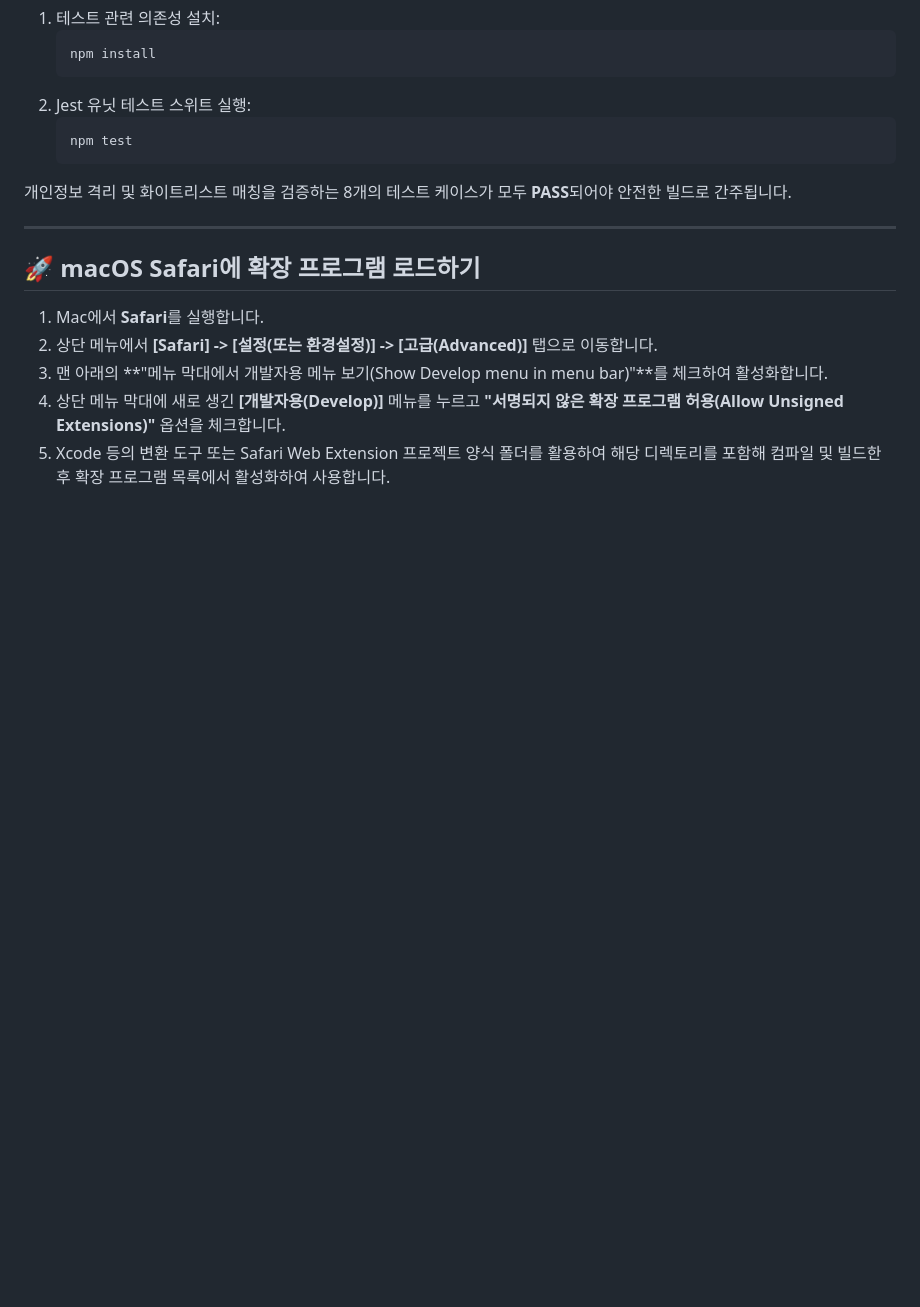
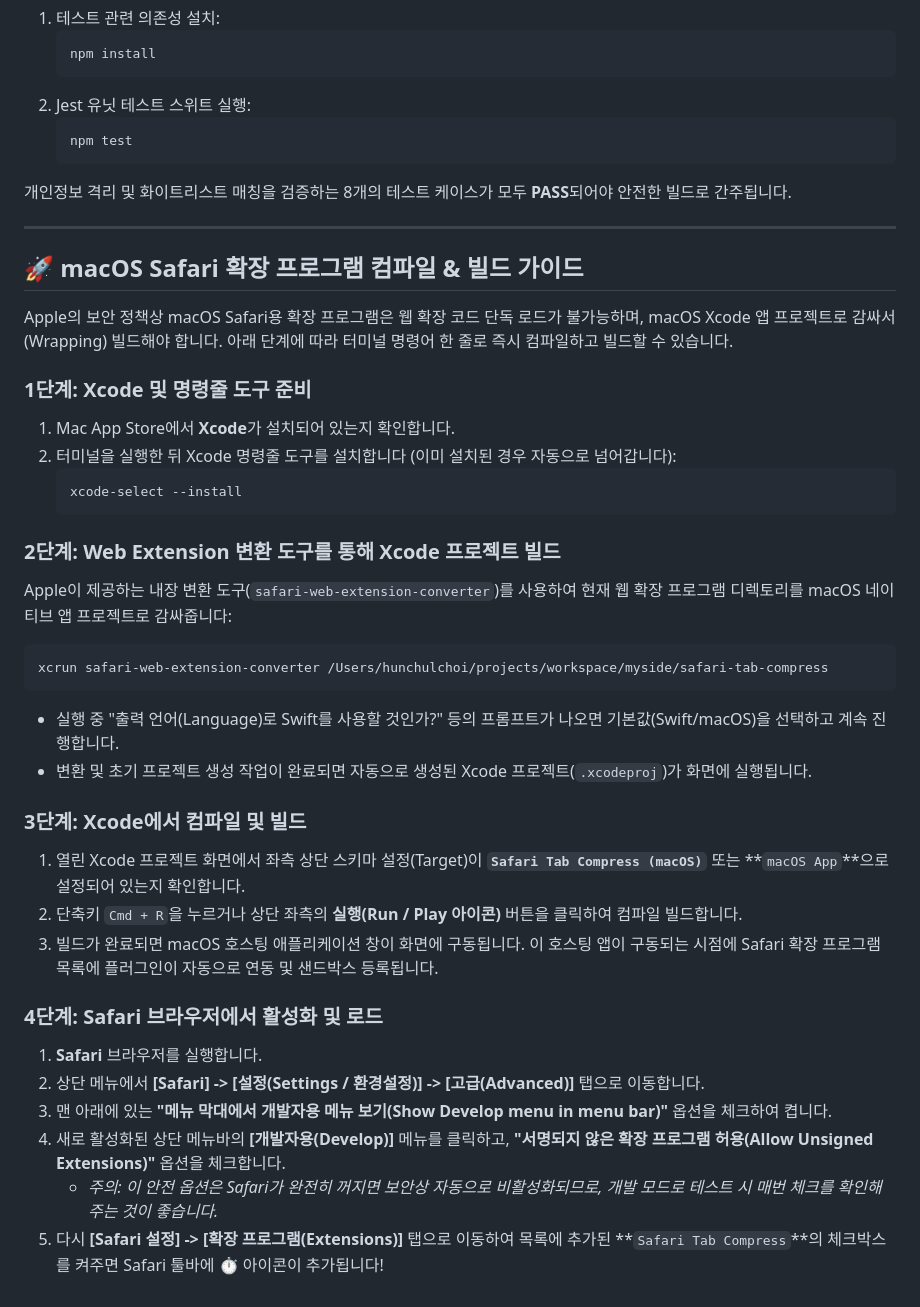
Before and after one commit to hunchulchoi/safri-tab-compress, a Markdown page: README_KR.md, the part around the change. Rendered like a GitHub page; blank space fills up the shorter version.

Commit message:
docs: Refine compilation and build guidelines in READMEs

````diff
--- a/README_KR.md
+++ b/README_KR.md
@@ -61,10 +61,34 @@ safari-tab-compress/
 
 ---
 
-## 🚀 macOS Safari에 확장 프로그램 로드하기
+## 🚀 macOS Safari 확장 프로그램 컴파일 & 빌드 가이드
 
-1. Mac에서 **Safari**를 실행합니다.
-2. 상단 메뉴에서 **[Safari] -> [설정(또는 환경설정)] -> [고급(Advanced)]** 탭으로 이동합니다.
-3. 맨 아래의 **"메뉴 막대에서 개발자용 메뉴 보기(Show Develop menu in menu bar)"**를 체크하여 활성화합니다.
-4. 상단 메뉴 막대에 새로 생긴 **[개발자용(Develop)]** 메뉴를 누르고 **"서명되지 않은 확장 프로그램 허용(Allow Unsigned Extensions)"** 옵션을 체크합니다.
-5. Xcode 등의 변환 도구 또는 Safari Web Extension 프로젝트 양식 폴더를 활용하여 해당 디렉토리를 포함해 컴파일 및 빌드한 후 확장 프로그램 목록에서 활성화하여 사용합니다.
+Apple의 보안 정책상 macOS Safari용 확장 프로그램은 웹 확장 코드 단독 로드가 불가능하며, macOS Xcode 앱 프로젝트로 감싸서(Wrapping) 빌드해야 합니다. 아래 단계에 따라 터미널 명령어 한 줄로 즉시 컴파일하고 빌드할 수 있습니다.
+
+### 1단계: Xcode 및 명령줄 도구 준비
+1. Mac App Store에서 **Xcode**가 설치되어 있는지 확인합니다.
+2. 터미널을 실행한 뒤 Xcode 명령줄 도구를 설치합니다 (이미 설치된 경우 자동으로 넘어갑니다):
+   ```bash
+   xcode-select --install
+   ```
+
+### 2단계: Web Extension 변환 도구를 통해 Xcode 프로젝트 빌드
+Apple이 제공하는 내장 변환 도구(`safari-web-extension-converter`)를 사용하여 현재 웹 확장 프로그램 디렉토리를 macOS 네이티브 앱 프로젝트로 감싸줍니다:
+```bash
+xcrun safari-web-extension-converter /Users/hunchulchoi/projects/workspace/myside/safari-tab-compress
+```
+- 실행 중 "출력 언어(Language)로 Swift를 사용할 것인가?" 등의 프롬프트가 나오면 기본값(Swift/macOS)을 선택하고 계속 진행합니다.
+- 변환 및 초기 프로젝트 생성 작업이 완료되면 자동으로 생성된 Xcode 프로젝트(`.xcodeproj`)가 화면에 실행됩니다.
+
+### 3단계: Xcode에서 컴파일 및 빌드
+1. 열린 Xcode 프로젝트 화면에서 좌측 상단 스키마 설정(Target)이 **`Safari Tab Compress (macOS)`** 또는 **`macOS App`**으로 설정되어 있는지 확인합니다.
+2. 단축키 `Cmd + R`을 누르거나 상단 좌측의 **실행(Run / Play 아이콘)** 버튼을 클릭하여 컴파일 빌드합니다.
+3. 빌드가 완료되면 macOS 호스팅 애플리케이션 창이 화면에 구동됩니다. 이 호스팅 앱이 구동되는 시점에 Safari 확장 프로그램 목록에 플러그인이 자동으로 연동 및 샌드박스 등록됩니다.
+
+### 4단계: Safari 브라우저에서 활성화 및 로드
+1. **Safari** 브라우저를 실행합니다.
+2. 상단 메뉴에서 **[Safari] -> [설정(Settings / 환경설정)] -> [고급(Advanced)]** 탭으로 이동합니다.
+3. 맨 아래에 있는 **"메뉴 막대에서 개발자용 메뉴 보기(Show Develop menu in menu bar)"** 옵션을 체크하여 켭니다.
+4. 새로 활성화된 상단 메뉴바의 **[개발자용(Develop)]** 메뉴를 클릭하고, **"서명되지 않은 확장 프로그램 허용(Allow Unsigned Extensions)"** 옵션을 체크합니다.
+   - *주의: 이 안전 옵션은 Safari가 완전히 꺼지면 보안상 자동으로 비활성화되므로, 개발 모드로 테스트 시 매번 체크를 확인해 주는 것이 좋습니다.*
+5. 다시 **[Safari 설정] -> [확장 프로그램(Extensions)]** 탭으로 이동하여 목록에 추가된 **`Safari Tab Compress`**의 체크박스를 켜주면 Safari 툴바에 ⏱️ 아이콘이 추가됩니다!
````
Also changed, not shown: README.md (+30 -6 lines).
